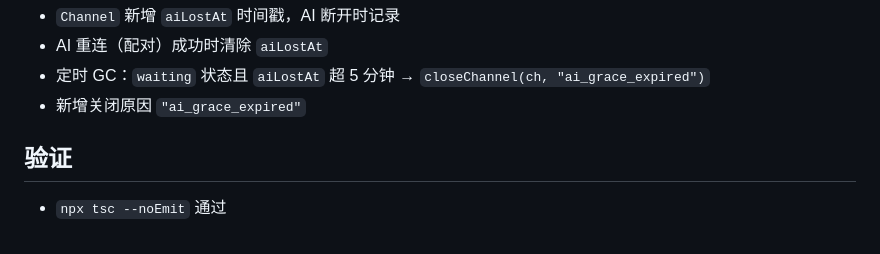
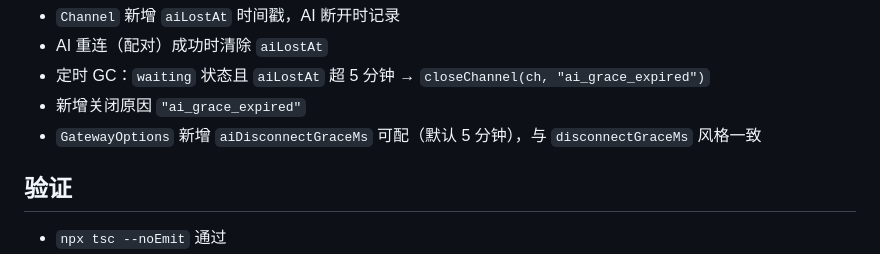
Before and after one commit to bhh3349/MCP-Server, a Markdown page: docs/fix-reports/2026-10-05-channel-stability-muse.md, the part around the change. Drawn GitHub-style.

Commit message:
docs: 补充 aiDisconnectGraceMs 可配置说明
Co-Authored-By: Claude Code <noreply@anthropic.com>

```diff
--- a/docs/fix-reports/2026-10-05-channel-stability-muse.md
+++ b/docs/fix-reports/2026-10-05-channel-stability-muse.md
@@ -68,6 +68,7 @@ this.heartbeatTimer = setInterval(() => {
 - AI 重连（配对）成功时清除 `aiLostAt`
 - 定时 GC：`waiting` 状态且 `aiLostAt` 超 5 分钟 → `closeChannel(ch, "ai_grace_expired")`
 - 新增关闭原因 `"ai_grace_expired"`
+- `GatewayOptions` 新增 `aiDisconnectGraceMs` 可配（默认 5 分钟），与 `disconnectGraceMs` 风格一致
 
 ## 验证
 
```
